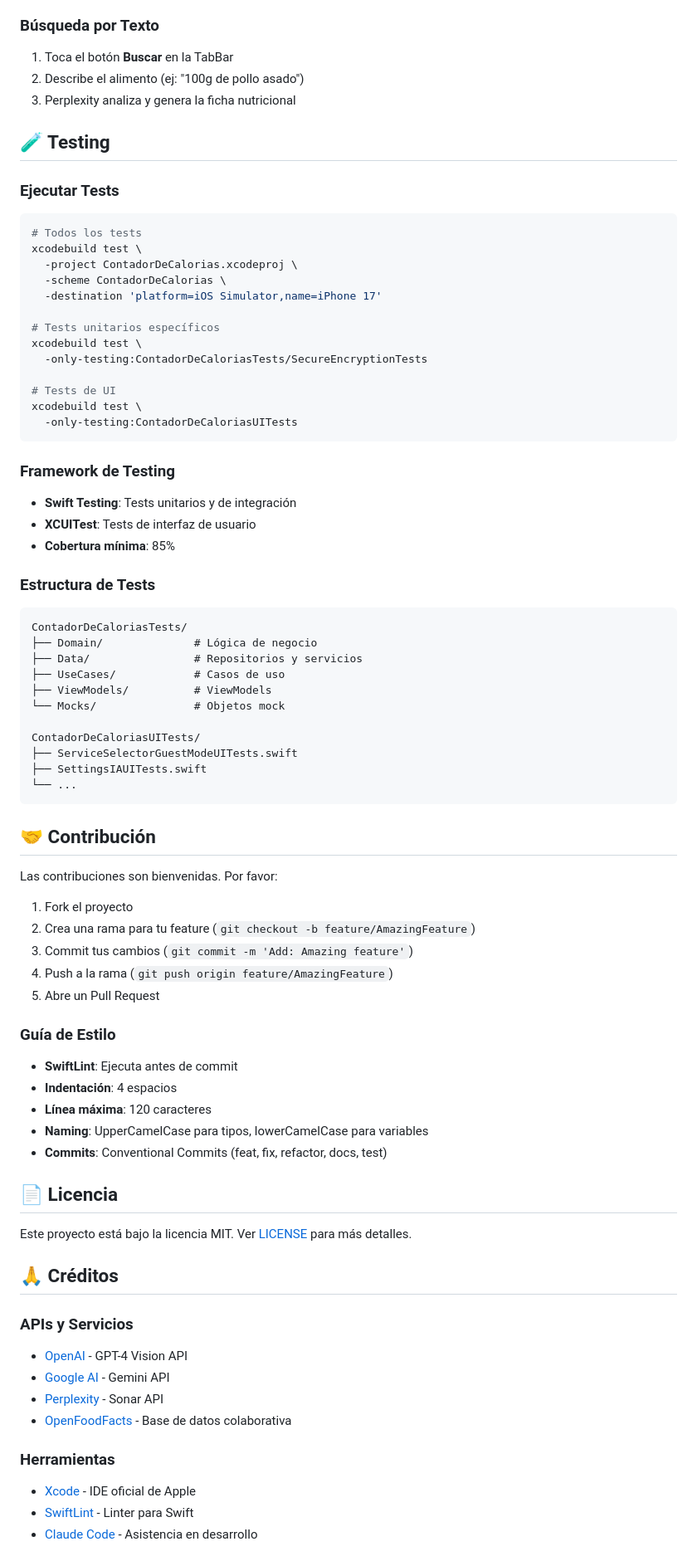
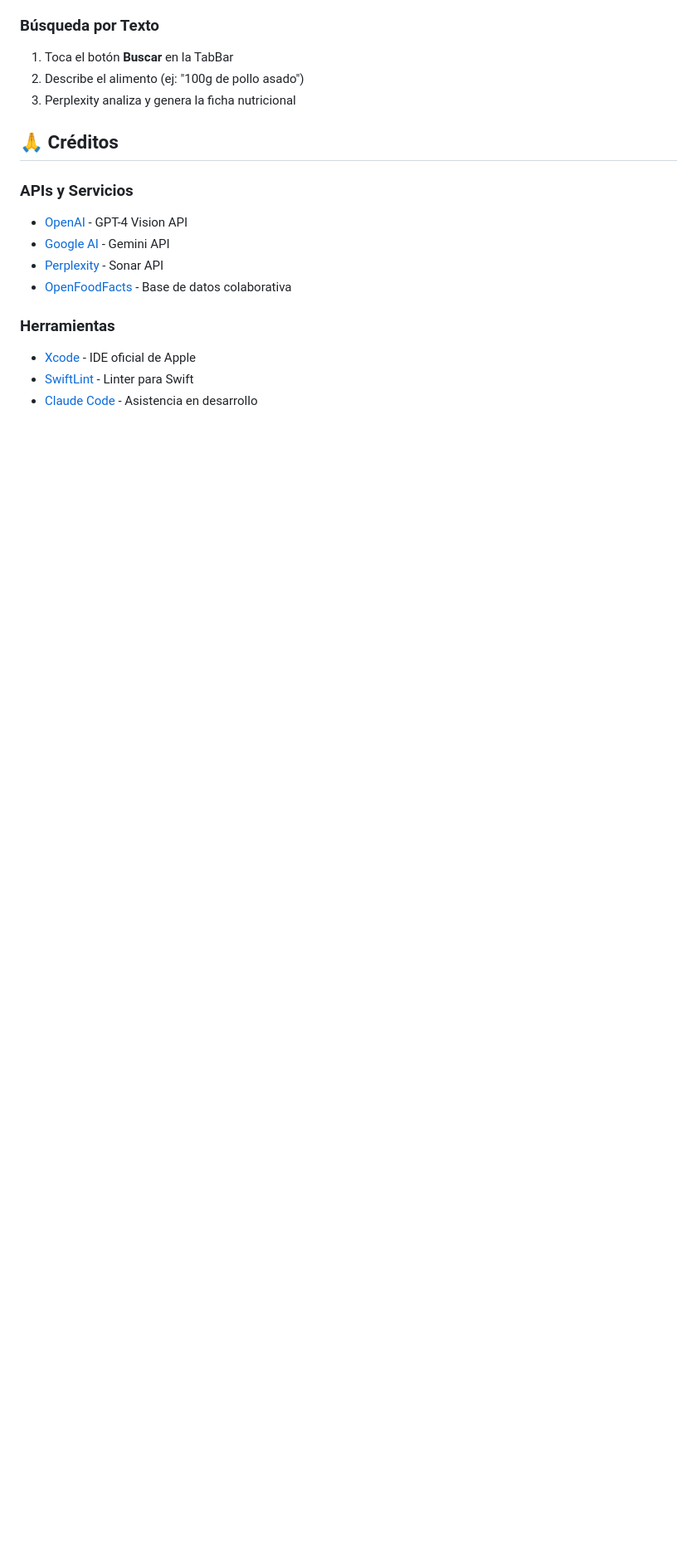
Before and after one commit to juliocuesta/ContadorDeCaloriasWeb, a Markdown page: README.md, the part around the change printed below. Shown: that part at 83% size. Drawn GitHub-style; blank space fills up the shorter version.

Commit message:
docs: simplifica README y elimina secciones avanzadas

````diff
--- a/README.md
+++ b/README.md
@@ -165,69 +123,6 @@ La app funciona en **modo invitado** sin configuración, pero puedes usar tus pr
 2. Describe el alimento (ej: "100g de pollo asado")
 3. Perplexity analiza y genera la ficha nutricional
 
-## 🧪 Testing
-
-### Ejecutar Tests
-
-```bash
-# Todos los tests
-xcodebuild test \
-  -project ContadorDeCalorias.xcodeproj \
-  -scheme ContadorDeCalorias \
-  -destination 'platform=iOS Simulator,name=iPhone 17'
-
-# Tests unitarios específicos
-xcodebuild test \
-  -only-testing:ContadorDeCaloriasTests/SecureEncryptionTests
-
-# Tests de UI
-xcodebuild test \
-  -only-testing:ContadorDeCaloriasUITests
-```
-
-### Framework de Testing
-
-- **Swift Testing**: Tests unitarios y de integración
-- **XCUITest**: Tests de interfaz de usuario
-- **Cobertura mínima**: 85%
-
-### Estructura de Tests
-
-```
-ContadorDeCaloriasTests/
-├── Domain/              # Lógica de negocio
-├── Data/                # Repositorios y servicios
-├── UseCases/            # Casos de uso
-├── ViewModels/          # ViewModels
-└── Mocks/               # Objetos mock
-
-ContadorDeCaloriasUITests/
-├── ServiceSelectorGuestModeUITests.swift
-├── SettingsIAUITests.swift
-└── ...
-```
-
-## 🤝 Contribución
-
-Las contribuciones son bienvenidas. Por favor:
-
-1. Fork el proyecto
-2. Crea una rama para tu feature (`git checkout -b feature/AmazingFeature`)
-3. Commit tus cambios (`git commit -m 'Add: Amazing feature'`)
-4. Push a la rama (`git push origin feature/AmazingFeature`)
-5. Abre un Pull Request
-
-### Guía de Estilo
-
-- **SwiftLint**: Ejecuta antes de commit
-- **Indentación**: 4 espacios
-- **Línea máxima**: 120 caracteres
-- **Naming**: UpperCamelCase para tipos, lowerCamelCase para variables
-- **Commits**: Conventional Commits (feat, fix, refactor, docs, test)
-
-## 📄 Licencia
-
-Este proyecto está bajo la licencia MIT. Ver [LICENSE](LICENSE) para más detalles.
 
 ## 🙏 Créditos
 
````
Also changed, not shown: other parts of README.md (+0 -42 lines).
